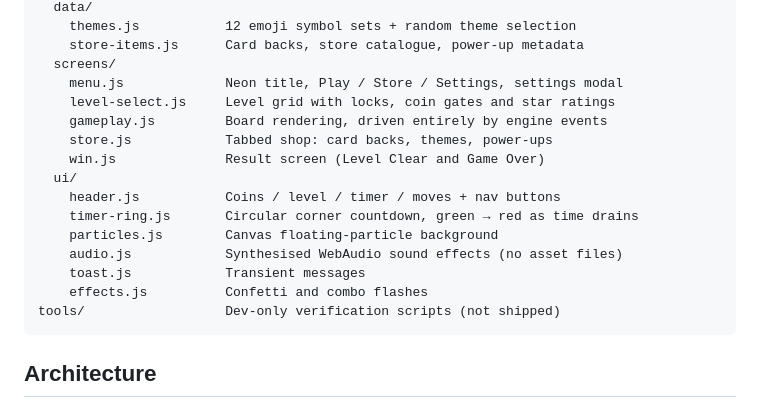
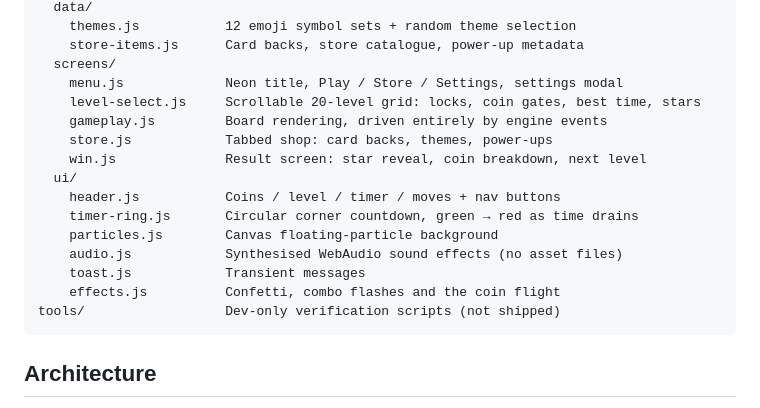
Before and after one commit to raheel-9deem/Legecy-Memory-Card-Game, a Markdown page: README.md, the part around the change. GitHub-like rendering.

Commit message:
docs: update README component descriptions to reflect level-select, win screen, and effects enhancements

````diff
--- a/README.md
+++ b/README.md
@@ -38,17 +38,17 @@ js/
     store-items.js      Card backs, store catalogue, power-up metadata
   screens/
     menu.js             Neon title, Play / Store / Settings, settings modal
-    level-select.js     Level grid with locks, coin gates and star ratings
+    level-select.js     Scrollable 20-level grid: locks, coin gates, best time, stars
     gameplay.js         Board rendering, driven entirely by engine events
     store.js            Tabbed shop: card backs, themes, power-ups
-    win.js              Result screen (Level Clear and Game Over)
+    win.js              Result screen: star reveal, coin breakdown, next level
   ui/
     header.js           Coins / level / timer / moves + nav buttons
     timer-ring.js       Circular corner countdown, green → red as time drains
     particles.js        Canvas floating-particle background
     audio.js            Synthesised WebAudio sound effects (no asset files)
     toast.js            Transient messages
-    effects.js          Confetti and combo flashes
+    effects.js          Confetti, combo flashes and the coin flight
 tools/                  Dev-only verification scripts (not shipped)
 ```
 
````
